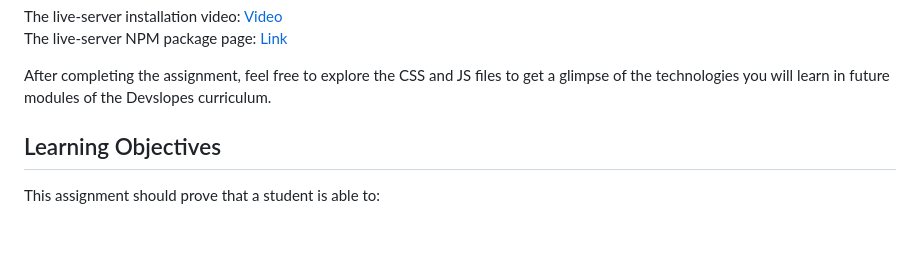
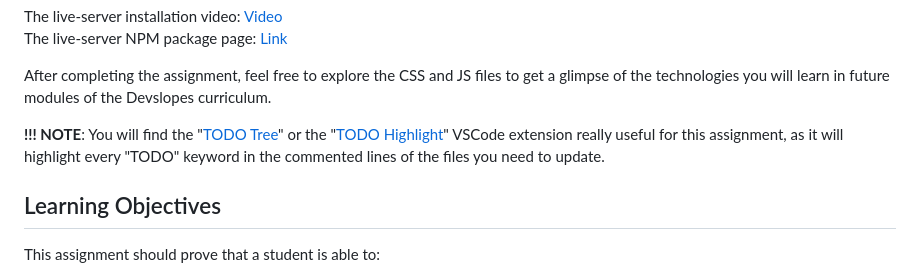
Before and after one commit to zilial/html-images-gallery-solved, a Markdown page: README.md, the part around the change. Drawn GitHub-style; blank space fills up the shorter version.

Commit message:
Added the TODO VSCode extensions URLs

```diff
--- a/README.md
+++ b/README.md
@@ -15,6 +15,8 @@ The live-server installation video: [Video](https://www.loom.com/share/ca99ebec7
 The live-server NPM package page: [Link](https://www.npmjs.com/package/live-server)
 
 After completing the assignment, feel free to explore the CSS and JS files to get a glimpse of the technologies you will learn in future modules of the Devslopes curriculum.
+
+**!!! NOTE**: You will find the "[TODO Tree](https://marketplace.visualstudio.com/items?itemName=Gruntfuggly.todo-tree)" or the "[TODO Highlight](https://marketplace.visualstudio.com/items?itemName=jgclark.vscode-todo-highlight)" VSCode extension really useful for this assignment, as it will highlight every "TODO" keyword in the commented lines of the files you need to update.
 
 ## Learning Objectives
 
```
